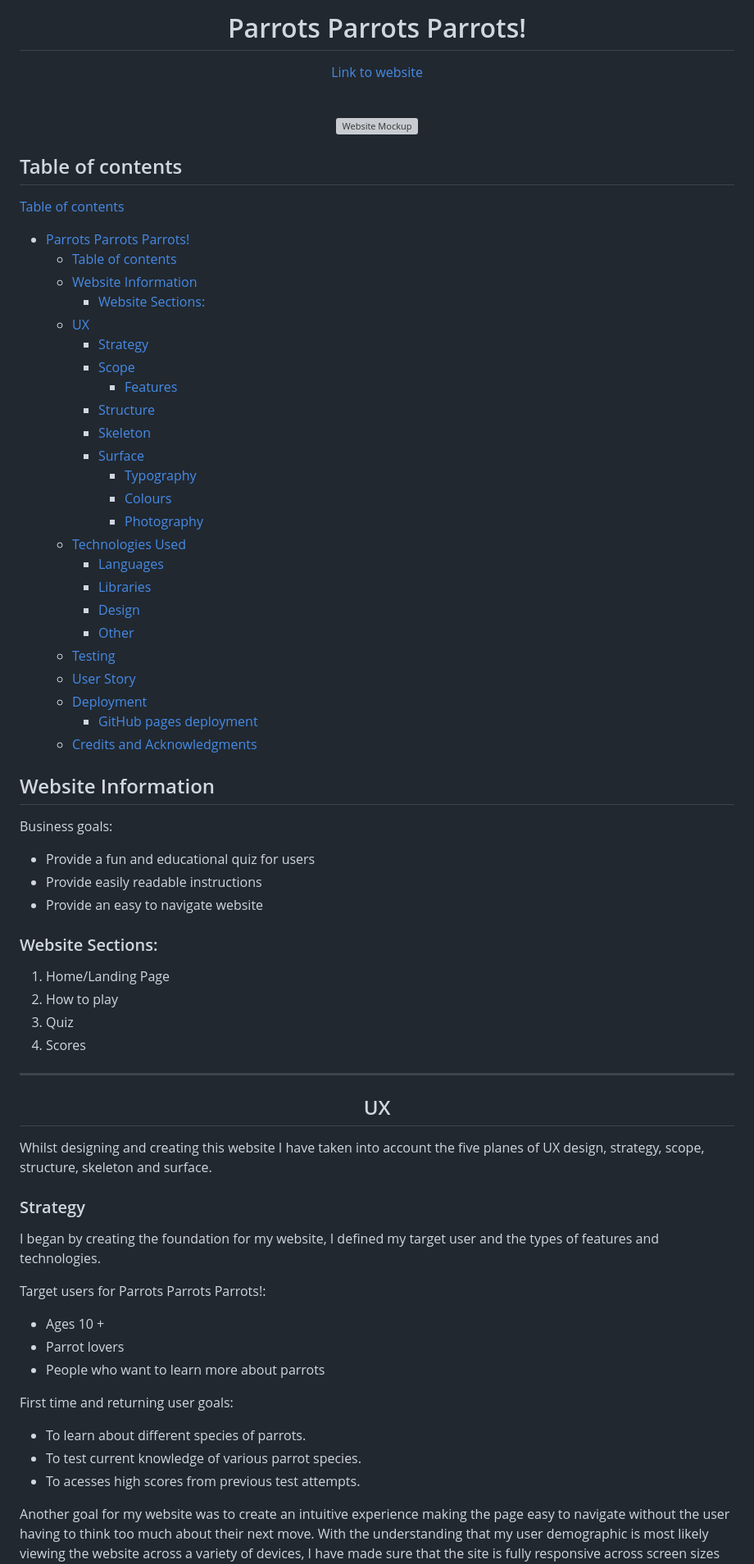
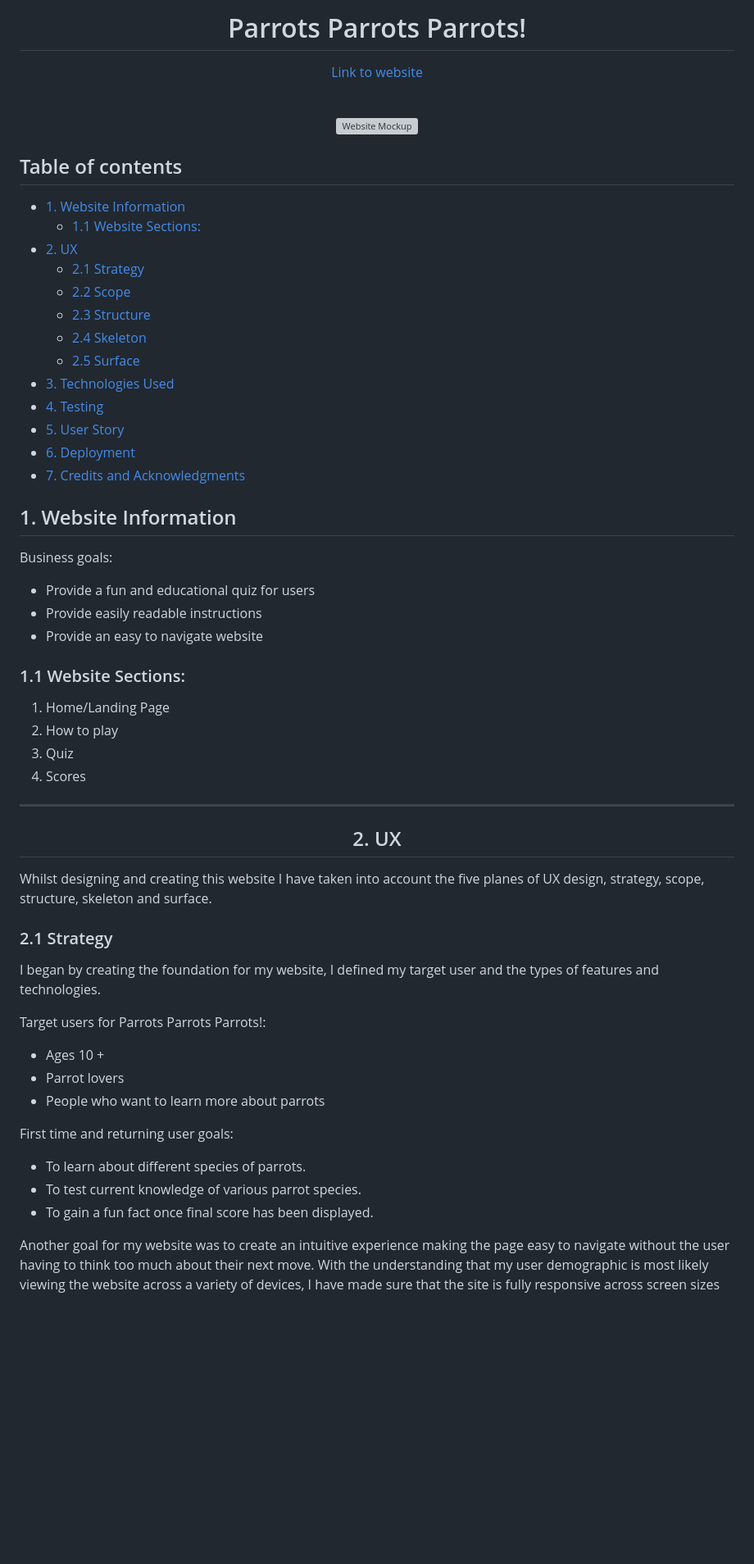
Before and after one commit to lrchnnng/parrot-quiz, a Markdown page: README.md, the part around the change printed below. Shown: that part at 82% size. Rendered like a GitHub page; blank space fills up the shorter version; grey boxes are pictures that could not be loaded.

Commit message:
updated toc and user goals

```diff
--- a/README.md
+++ b/README.md
@@ -9,40 +10,28 @@
 
 </div>
 
-## Table of contents
-[Table of contents](#table-of-contents)
-- [Parrots Parrots Parrots!](#parrots-parrots-parrots)
-  - [Table of contents](#table-of-contents)
-  - [Website Information](#website-information)
-    - [Website Sections:](#website-sections)
-  - [UX](#ux)
-    - [Strategy](#strategy)
-    - [Scope](#scope)
-      - [Features](#features)
-    - [Structure](#structure)
-    - [Skeleton](#skeleton)
-    - [Surface](#surface)
-      - [Typography](#typography)
-      - [Colours](#colours)
-      - [Photography](#photography)
-  - [Technologies Used](#technologies-used)
-    - [Languages](#languages)
-    - [Libraries](#libraries)
-    - [Design](#design)
-    - [Other](#other)
-  - [Testing](#testing)
-  - [User Story](#user-story)
-  - [Deployment](#deployment)
-    - [GitHub pages deployment](#github-pages-deployment)
-  - [Credits and Acknowledgments](#credits-and-acknowledgments)
+## Table of contents <!-- omit in toc -->
+- [1. Website Information](#1-website-information)
+  - [1.1 Website Sections:](#11-website-sections)
+- [2. UX](#2-ux)
+  - [2.1 Strategy](#21-strategy)
+  - [2.2 Scope](#22-scope)
+  - [2.3 Structure](#23-structure)
+  - [2.4 Skeleton](#24-skeleton)
+  - [2.5 Surface](#25-surface)
+- [3. Technologies Used](#3-technologies-used)
+- [4. Testing](#4-testing)
+- [5. User Story](#5-user-story)
+- [6. Deployment](#6-deployment)
+- [7. Credits and Acknowledgments](#7-credits-and-acknowledgments)
 
-## Website Information
+## 1. Website Information
 Business goals:
 * Provide a fun and educational quiz for users
 * Provide easily readable instructions
 * Provide an easy to navigate website
 
-### Website Sections:
+### 1.1 Website Sections:
 1. Home/Landing Page
 2. How to play
 3. Quiz
@@ -51,12 +40,12 @@ Business goals:
 ---
 <div align="center">
 
-## UX
+## 2. UX
 
 </div>
 Whilst designing and creating this website I have taken into account the five planes of UX design, strategy, scope, structure, skeleton and surface.
 
-### Strategy
+### 2.1 Strategy
 I began by creating the foundation for my website, I defined my target user and the types of features and technologies.
 
 Target users for Parrots Parrots Parrots!:
@@ -67,7 +56,7 @@ Target users for Parrots Parrots Parrots!:
 First time and returning user goals:
 * To learn about different species of parrots.
 * To test current knowledge of various parrot species.
-* To acesses high scores from previous test attempts.
+* To gain a fun fact once final score has been displayed.
 
 Another goal for my website was to create an intuitive experience making the page easy to navigate without the user having to think too much about their next move. With the understanding that my user demographic is most likely viewing the website across a variety of devices, I have made sure that the site is fully responsive across screen sizes in order to optimize user experience.
 
```
Also changed, not shown: other parts of README.md (+25 -20 lines).
